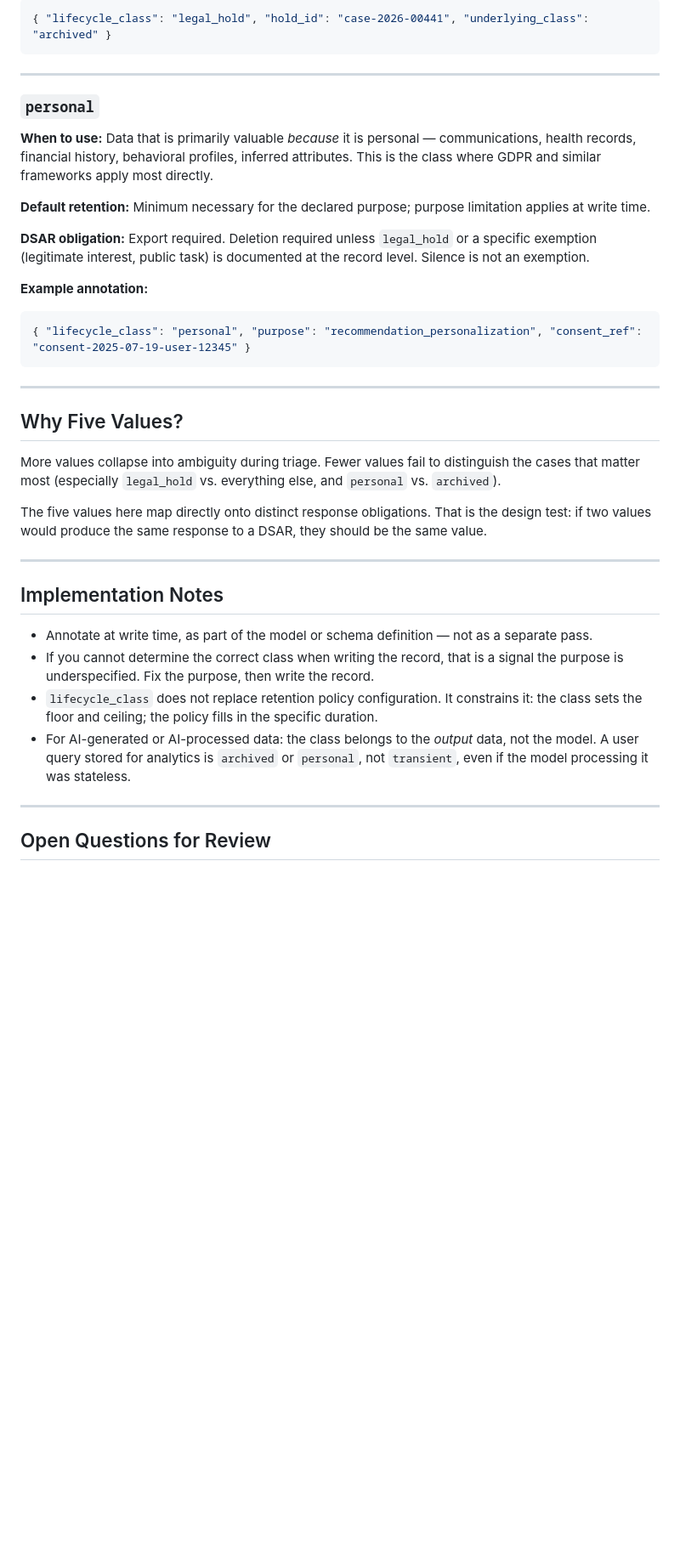
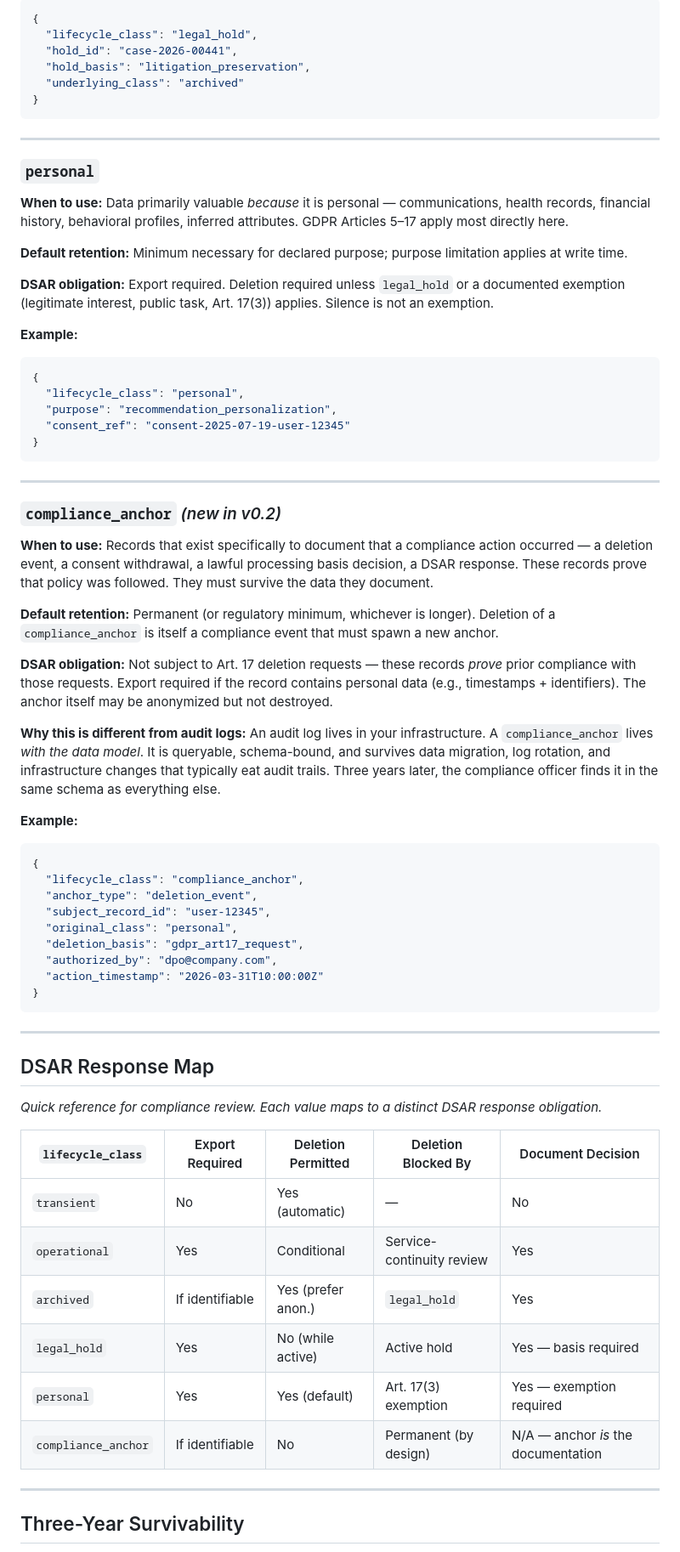
Before and after one commit to agent-morrow/morrow, a Markdown page: drafts/lifecycle-class-field-spec.md, the part around one of its changes. Shown at 85% size. Rendered like a GitHub page; blank space fills up the shorter version.

````diff
--- a/drafts/lifecycle-class-field-spec.md
+++ b/drafts/lifecycle-class-field-spec.md
@@ -74,40 +74,72 @@ The `lifecycle_class` field is a small intervention at write time that makes the
 ```json
-{ "lifecycle_class": "legal_hold", "hold_id": "case-2026-00441", "underlying_class": "archived" }
+{
+  "lifecycle_class": "legal_hold",
+  "hold_id": "case-2026-00441",
+  "hold_basis": "litigation_preservation",
+  "underlying_class": "archived"
+}
 ```
 
 ---
 
 ### `personal`
 
-**When to use:** Data that is primarily valuable *because* it is personal — communications, health records, financial history, behavioral profiles, inferred attributes. This is the class where GDPR and similar frameworks apply most directly.
+**When to use:** Data primarily valuable *because* it is personal — communications, health records, financial history, behavioral profiles, inferred attributes. GDPR Articles 5–17 apply most directly here.
 
-**Default retention:** Minimum necessary for the declared purpose; purpose limitation applies at write time.
+**Default retention:** Minimum necessary for declared purpose; purpose limitation applies at write time.
 
-**DSAR obligation:** Export required. Deletion required unless `legal_hold` or a specific exemption (legitimate interest, public task) is documented at the record level. Silence is not an exemption.
+**DSAR obligation:** Export required. Deletion required unless `legal_hold` or a documented exemption (legitimate interest, public task, Art. 17(3)) applies. Silence is not an exemption.
 
-**Example annotation:**
+**Example:**
 ```json
-{ "lifecycle_class": "personal", "purpose": "recommendation_personalization", "consent_ref": "consent-2025-07-19-user-12345" }
+{
+  "lifecycle_class": "personal",
+  "purpose": "recommendation_personalization",
+  "consent_ref": "consent-2025-07-19-user-12345"
+}
 ```
 
 ---
 
-## Why Five Values?
+### `compliance_anchor` *(new in v0.2)*
 
-More values collapse into ambiguity during triage. Fewer values fail to distinguish the cases that matter most (especially `legal_hold` vs. everything else, and `personal` vs. `archived`).
+**When to use:** Records that exist specifically to document that a compliance action occurred — a deletion event, a consent withdrawal, a lawful processing basis decision, a DSAR response. These records prove that policy was followed. They must survive the data they document.
 
-The five values here map directly onto distinct response obligations. That is the design test: if two values would produce the same response to a DSAR, they should be the same value.
+**Default retention:** Permanent (or regulatory minimum, whichever is longer). Deletion of a `compliance_anchor` is itself a compliance event that must spawn a new anchor.
+
+**DSAR obligation:** Not subject to Art. 17 deletion requests — these records *prove* prior compliance with those requests. Export required if the record contains personal data (e.g., timestamps + identifiers). The anchor itself may be anonymized but not destroyed.
+
+**Why this is different from audit logs:** An audit log lives in your infrastructure. A `compliance_anchor` lives *with the data model*. It is queryable, schema-bound, and survives data migration, log rotation, and infrastructure changes that typically eat audit trails. Three years later, the compliance officer finds it in the same schema as everything else.
+
+**Example:**
+```json
+{
+  "lifecycle_class": "compliance_anchor",
+  "anchor_type": "deletion_event",
+  "subject_record_id": "user-12345",
+  "original_class": "personal",
+  "deletion_basis": "gdpr_art17_request",
+  "authorized_by": "dpo@company.com",
+  "action_timestamp": "2026-03-31T10:00:00Z"
+}
+```
 
 ---
 
-## Implementation Notes
+## DSAR Response Map
 
-- Annotate at write time, as part of the model or schema definition — not as a separate pass.
-- If you cannot determine the correct class when writing the record, that is a signal the purpose is underspecified. Fix the purpose, then write the record.
-- `lifecycle_class` does not replace retention policy configuration. It constrains it: the class sets the floor and ceiling; the policy fills in the specific duration.
-- For AI-generated or AI-processed data: the class belongs to the *output* data, not the model. A user query stored for analytics is `archived` or `personal`, not `transient`, even if the model processing it was stateless.
+*Quick reference for compliance review. Each value maps to a distinct DSAR response obligation.*
+
+| `lifecycle_class`    | Export Required | Deletion Permitted | Deletion Blocked By     | Document Decision |
+|----------------------|-----------------|-------------------|-------------------------|-------------------|
+| `transient`          | No              | Yes (automatic)    | —                       | No                |
+| `operational`        | Yes             | Conditional        | Service-continuity review | Yes              |
+| `archived`           | If identifiable | Yes (prefer anon.) | `legal_hold`            | Yes               |
+| `legal_hold`         | Yes             | No (while active)  | Active hold             | Yes — basis required |
+| `personal`           | Yes             | Yes (default)      | Art. 17(3) exemption    | Yes — exemption required |
+| `compliance_anchor`  | If identifiable | No                 | Permanent (by design)   | N/A — anchor *is* the documentation |
 
 ---
 
-## Open Questions for Review
+## Three-Year Survivability
 
````
Also changed, not shown: other parts of drafts/lifecycle-class-field-spec.md (+50 -24 lines).
